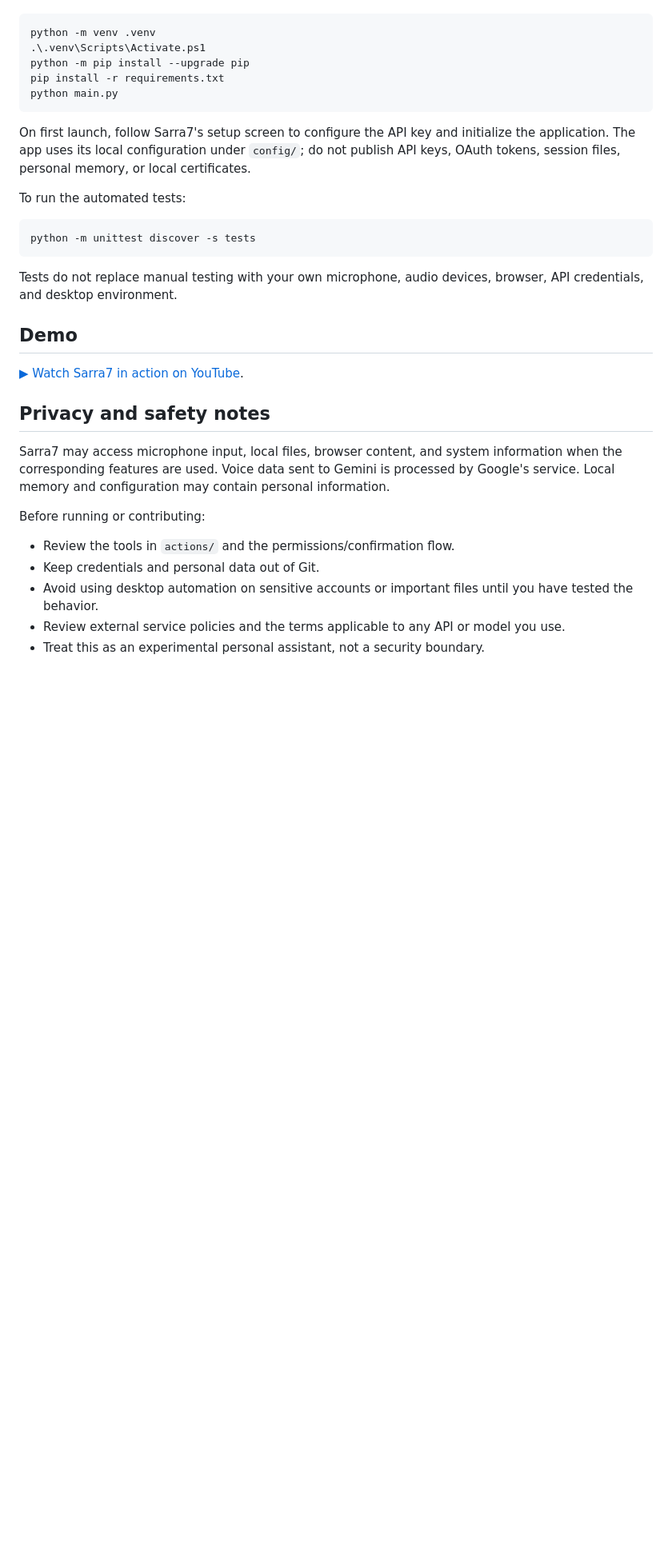
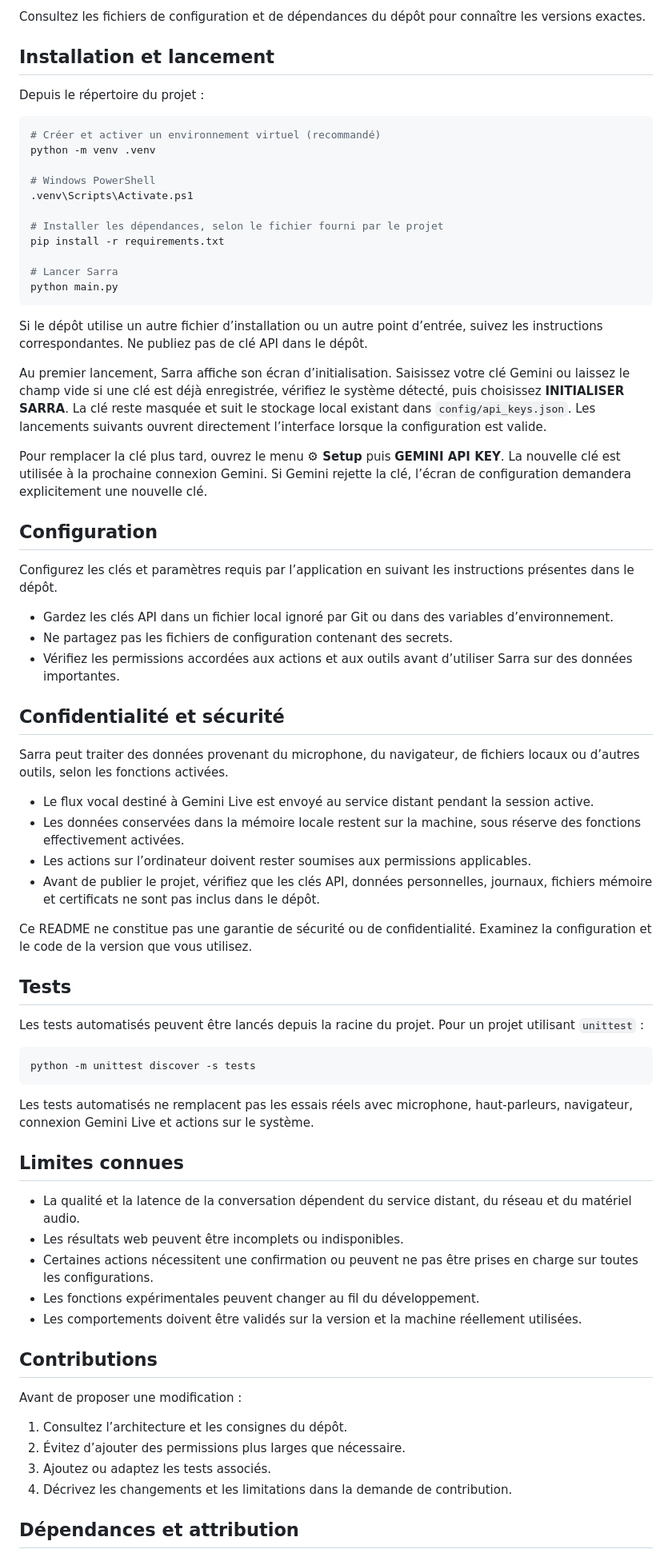
Before and after one commit to dvdexpresstunisia/Sarra7, a Markdown page: readme.md, the part around one of its changes. Shown at 80% size. Rendered like a GitHub page; blank space fills up the shorter version.

````diff
--- a/readme.md
+++ b/readme.md
@@ -71,35 +80,75 @@ From the repository directory, use a virtual environment:
 
-```powershell
+Consultez les fichiers de configuration et de dépendances du dépôt pour connaître les versions exactes.
+
+## Installation et lancement
+
+Depuis le répertoire du projet :
+
+```bash
+# Créer et activer un environnement virtuel (recommandé)
 python -m venv .venv
-.\.venv\Scripts\Activate.ps1
-python -m pip install --upgrade pip
+
+# Windows PowerShell
+.venv\Scripts\Activate.ps1
+
+# Installer les dépendances, selon le fichier fourni par le projet
 pip install -r requirements.txt
+
+# Lancer Sarra
 python main.py
 ```
 
-On first launch, follow Sarra7's setup screen to configure the API key and initialize the application. The app uses its local configuration under `config/`; do not publish API keys, OAuth tokens, session files, personal memory, or local certificates.
+Si le dépôt utilise un autre fichier d’installation ou un autre point d’entrée, suivez les instructions correspondantes. Ne publiez pas de clé API dans le dépôt.
 
-To run the automated tests:
+Au premier lancement, Sarra affiche son écran d’initialisation. Saisissez votre clé Gemini ou laissez le champ vide si une clé est déjà enregistrée, vérifiez le système détecté, puis choisissez **INITIALISER SARRA**. La clé reste masquée et suit le stockage local existant dans `config/api_keys.json`. Les lancements suivants ouvrent directement l’interface lorsque la configuration est valide.
 
-```powershell
+Pour remplacer la clé plus tard, ouvrez le menu **⚙ Setup** puis **GEMINI API KEY**. La nouvelle clé est utilisée à la prochaine connexion Gemini. Si Gemini rejette la clé, l’écran de configuration demandera explicitement une nouvelle clé.
+
+## Configuration
+
+Configurez les clés et paramètres requis par l’application en suivant les instructions présentes dans le dépôt.
+
+- Gardez les clés API dans un fichier local ignoré par Git ou dans des variables d’environnement.
+- Ne partagez pas les fichiers de configuration contenant des secrets.
+- Vérifiez les permissions accordées aux actions et aux outils avant d’utiliser Sarra sur des données importantes.
+
+## Confidentialité et sécurité
+
+Sarra peut traiter des données provenant du microphone, du navigateur, de fichiers locaux ou d’autres outils, selon les fonctions activées.
+
+- Le flux vocal destiné à Gemini Live est envoyé au service distant pendant la session active.
+- Les données conservées dans la mémoire locale restent sur la machine, sous réserve des fonctions effectivement activées.
+- Les actions sur l’ordinateur doivent rester soumises aux permissions applicables.
+- Avant de publier le projet, vérifiez que les clés API, données personnelles, journaux, fichiers mémoire et certificats ne sont pas inclus dans le dépôt.
+
+Ce README ne constitue pas une garantie de sécurité ou de confidentialité. Examinez la configuration et le code de la version que vous utilisez.
+
+## Tests
+
+Les tests automatisés peuvent être lancés depuis la racine du projet. Pour un projet utilisant `unittest` :
+
+```bash
 python -m unittest discover -s tests
 ```
 
-Tests do not replace manual testing with your own microphone, audio devices, browser, API credentials, and desktop environment.
+Les tests automatisés ne remplacent pas les essais réels avec microphone, haut-parleurs, navigateur, connexion Gemini Live et actions sur le système.
 
-## Demo
+## Limites connues
 
-[▶ Watch Sarra7 in action on YouTube](https://www.youtube.com/watch?v=Rb-d53cW6qM).
+- La qualité et la latence de la conversation dépendent du service distant, du réseau et du matériel audio.
+- Les résultats web peuvent être incomplets ou indisponibles.
+- Certaines actions nécessitent une confirmation ou peuvent ne pas être prises en charge sur toutes les configurations.
+- Les fonctions expérimentales peuvent changer au fil du développement.
+- Les comportements doivent être validés sur la version et la machine réellement utilisées.
 
-## Privacy and safety notes
+## Contributions
 
-Sarra7 may access microphone input, local files, browser content, and system information when the corresponding features are used. Voice data sent to Gemini is processed by Google's service. Local memory and configuration may contain personal information.
+Avant de proposer une modification :
 
-Before running or contributing:
+1. Consultez l’architecture et les consignes du dépôt.
+2. Évitez d’ajouter des permissions plus larges que nécessaire.
+3. Ajoutez ou adaptez les tests associés.
+4. Décrivez les changements et les limitations dans la demande de contribution.
 
-- Review the tools in `actions/` and the permissions/confirmation flow.
-- Keep credentials and personal data out of Git.
-- Avoid using desktop automation on sensitive accounts or important files until you have tested the behavior.
-- Review external service policies and the terms applicable to any API or model you use.
-- Treat this as an experimental personal assistant, not a security boundary.
+## Dépendances et attribution
 
````
Also changed, not shown: other parts of readme.md (+71 -56 lines).
